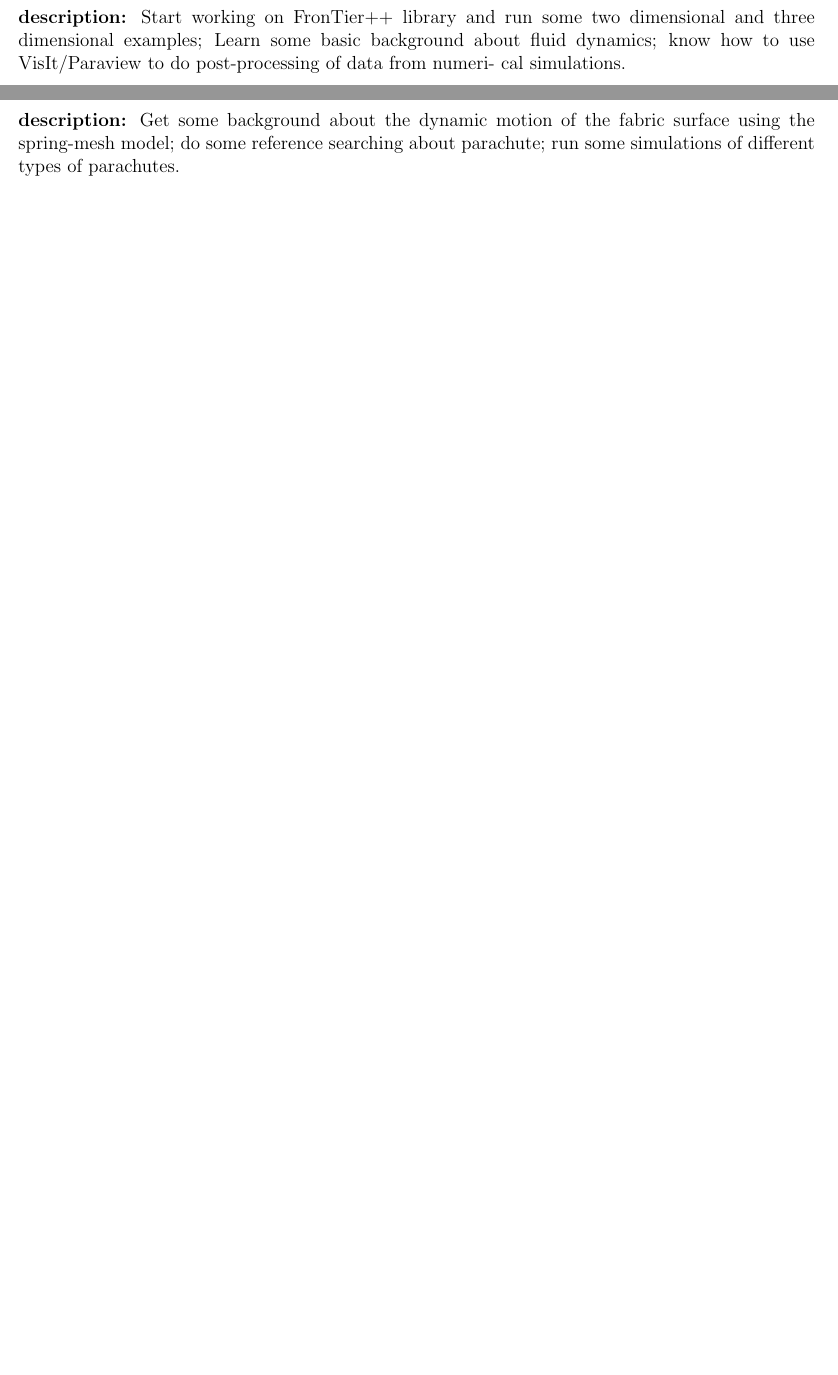
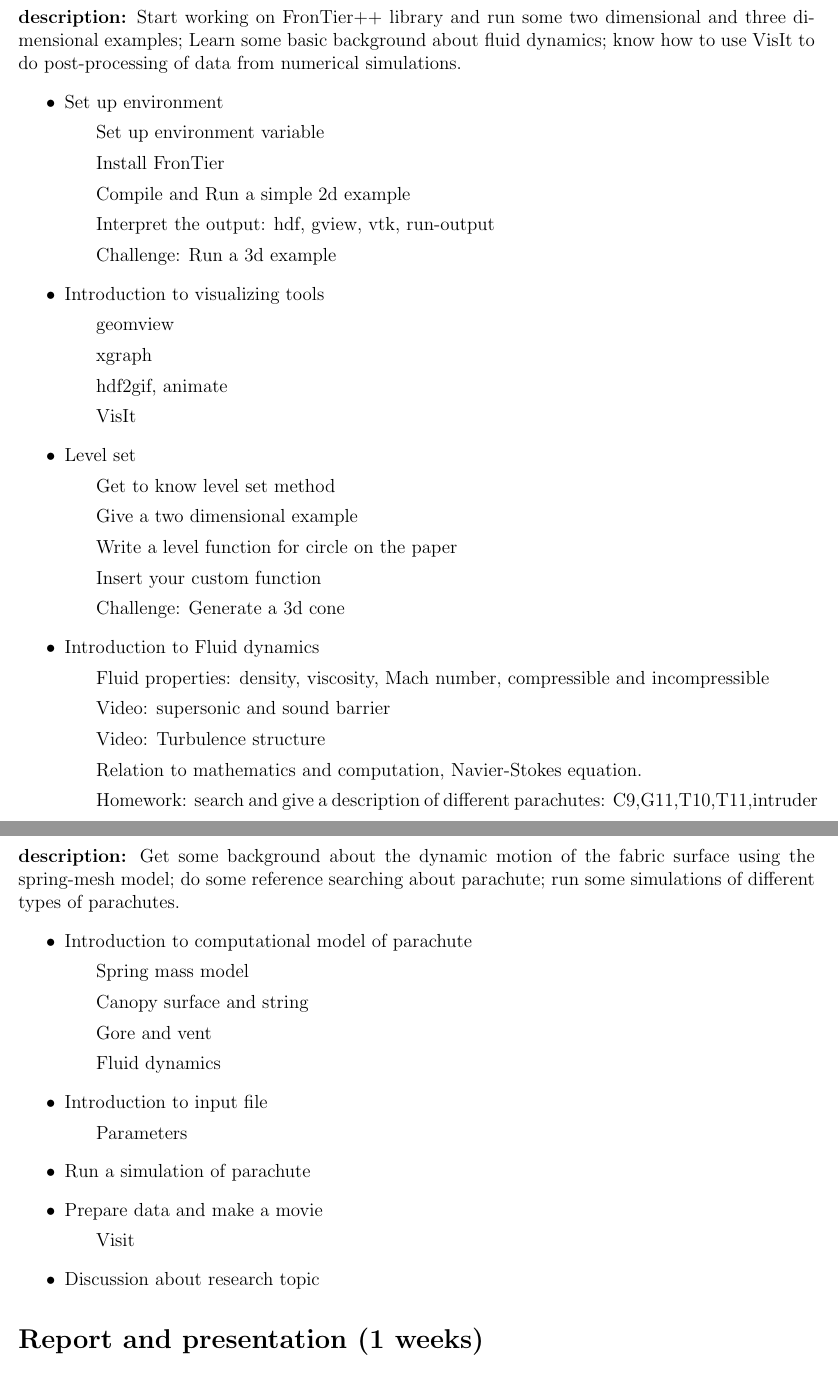
Before and after one commit to antdvid/hsap, a LaTeX document (syllabus.tex): two parts of pages 5 and 6 of 7 before the commit and two parts of pages 5 and 6 of 6 after it, joined at a grey line, cut so that both start at the same text, the shorter picture padded with empty space. Compiled offline with pdfLaTeX.

Commit message:
Add more sections

```diff
--- a/syllabus.tex
+++ b/syllabus.tex
@@ -197,8 +224,37 @@ Learn how to use Octave/Matlab as a research tool.
 \textbf{description:}
 Start working on FronTier++ library and run some two dimensional and three
 dimensional examples; Learn some basic background about fluid dynamics;
-know how to use VisIt/Paraview to do post-processing of data from numeri-
-cal simulations.
+know how to use VisIt to do post-processing of data from numerical simulations.
+\begin{itemize}
+\item{Set up environment}
+	\subitem{Set up environment variable}
+	\subitem{Install FronTier}
+	\subitem{Compile and Run a simple 2d example}
+	\subitem{Interpret the output: hdf, gview, vtk, run-output}
+	\subitem{Challenge: Run a 3d example}
+
+\item{Introduction to visualizing tools}
+	\subitem{geomview}
+	\subitem{xgraph}
+	\subitem{hdf2gif, animate}
+	\subitem{VisIt}
+
+\item{Level set}
+	\subitem{Get to know level set method}
+	\subitem{Give a two dimensional example}
+	\subitem{Write a level function for circle on the paper}
+	\subitem{Insert your custom function}
+	\subitem{Challenge: Generate a 3d cone}
+
+\item{Introduction to Fluid dynamics}
+	\subitem{Fluid properties: density, viscosity, Mach number, compressible and incompressible}
+	\subitem{Video: supersonic and sound barrier}
+	\subitem{Video: Turbulence structure}
+	\subitem{Relation to mathematics and computation, Navier-Stokes equation.}
+
+	\subitem{Homework: search and give a description of different parachutes:
+	C9,G11,T10,T11,intruder}
+\end{itemize}
 
 \newpage
 \section*{Parachute Simulation (3 weeks)}
@@ -206,4 +262,17 @@ cal simulations.
 Get some background about the dynamic motion of the fabric surface using
 the spring-mesh model; do some reference searching about parachute; run some
 simulations of different types of parachutes.
+\begin{itemize}
+\item{Introduction to computational model of parachute}
+	\subitem{Spring mass model}
+	\subitem{Canopy surface and string}
+	\subitem{Gore and vent}
+	\subitem{Fluid dynamics}
+\item{Introduction to input file}
+	\subitem{Parameters}
+\item{Run a simulation of parachute}
+\item{Prepare data and make a movie}
+	\subitem{Visit}
+\item{Discussion about research topic}
+\end{itemize}
 
```
Also changed, not shown: syllabus.tex (28 more changed lines).
